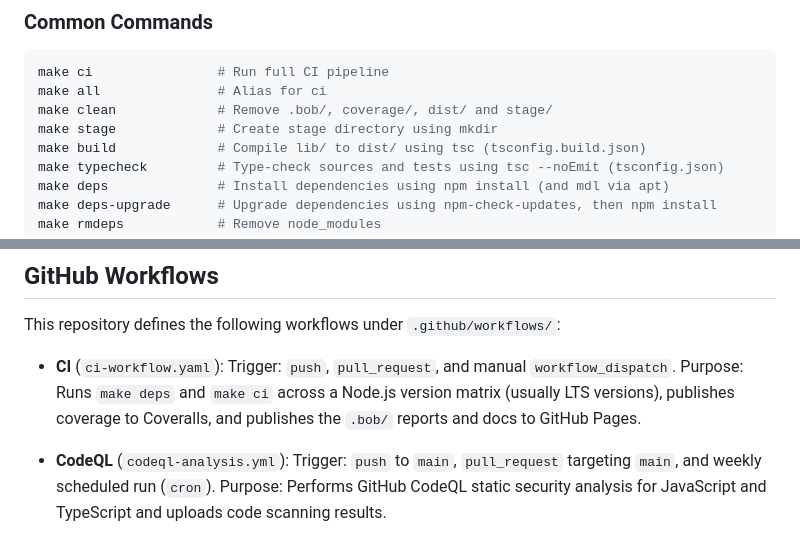
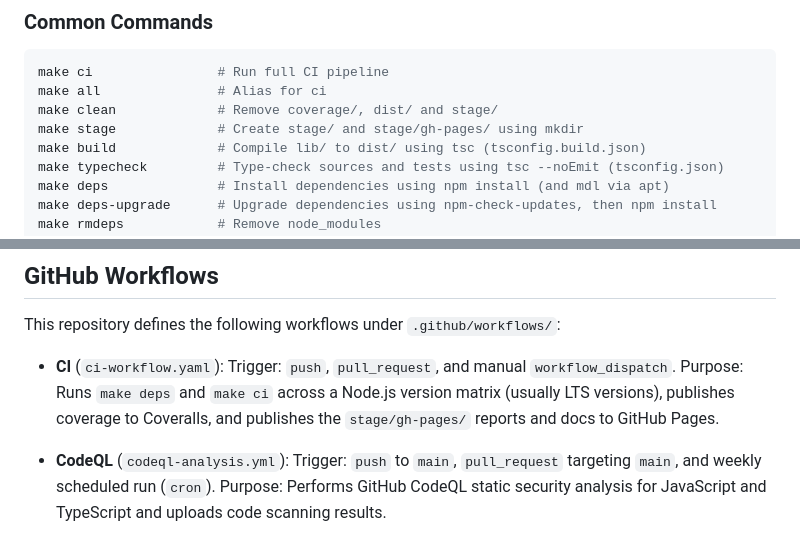
Before and after one commit to oapicf/oag-mcp, a Markdown page: AGENTS.md, 2 parts joined by grey strips. Rendered like a GitHub page.

````diff
--- a/AGENTS.md
+++ b/AGENTS.md
@@ -81,8 +82,8 @@ Every target runs the project's own tools from `node_modules/.bin` (no separate
 ```bash
 make ci                # Run full CI pipeline
 make all               # Alias for ci
-make clean             # Remove .bob/, coverage/, dist/ and stage/
-make stage             # Create stage directory using mkdir
+make clean             # Remove coverage/, dist/ and stage/
+make stage             # Create stage/ and stage/gh-pages/ using mkdir
 make build             # Compile lib/ to dist/ using tsc (tsconfig.build.json)
 make typecheck         # Type-check sources and tests using tsc --noEmit (tsconfig.json)
 make deps              # Install dependencies using npm install (and mdl via apt)
@@ -775,7 +778,7 @@ Use clear, imperative commit messages:
 
 This repository defines the following workflows under `.github/workflows/`:
 
-- **CI** (`ci-workflow.yaml`): Trigger: `push`, `pull_request`, and manual `workflow_dispatch`. Purpose: Runs `make deps` and `make ci` across a Node.js version matrix (usually LTS versions), publishes coverage to Coveralls, and publishes the `.bob/` reports and docs to GitHub Pages.
+- **CI** (`ci-workflow.yaml`): Trigger: `push`, `pull_request`, and manual `workflow_dispatch`. Purpose: Runs `make deps` and `make ci` across a Node.js version matrix (usually LTS versions), publishes coverage to Coveralls, and publishes the `stage/gh-pages/` reports and docs to GitHub Pages.
 
 - **CodeQL** (`codeql-analysis.yml`): Trigger: `push` to `main`, `pull_request` targeting `main`, and weekly scheduled run (`cron`). Purpose: Performs GitHub CodeQL static security analysis for JavaScript and TypeScript and uploads code scanning results.
 
````
Also changed, not shown: other parts of AGENTS.md (+13 -10 lines).
